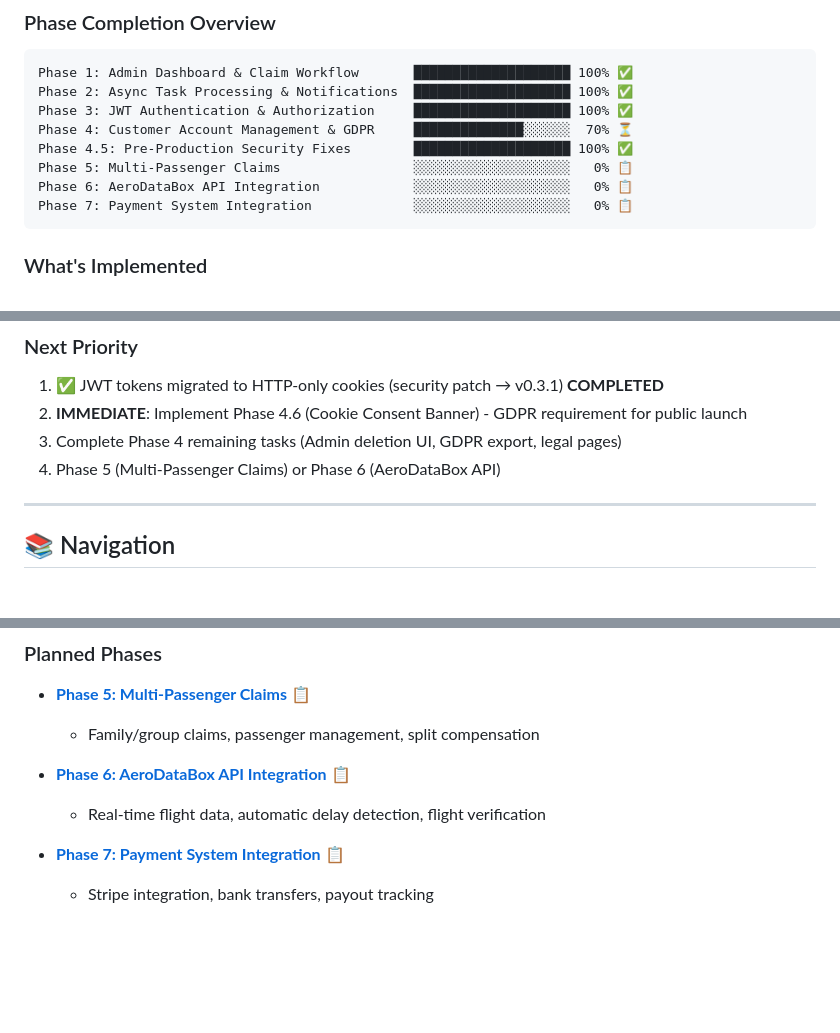
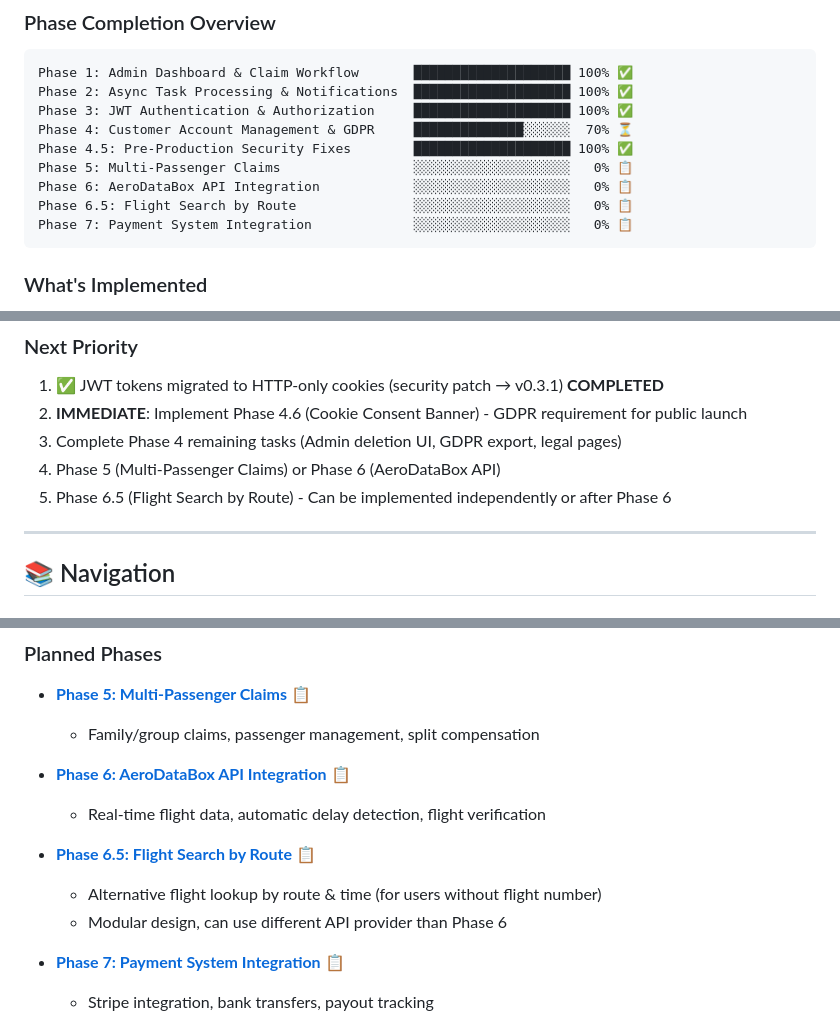
Before and after one commit to davidvv/claimplane-mcp, a Markdown page: ROADMAP/README.md, 3 parts joined by grey strips. Drawn GitHub-style; blank space fills up the shorter version.

````diff
--- a/ROADMAP/README.md
+++ b/ROADMAP/README.md
@@ -24,6 +24,7 @@ Phase 4: Customer Account Management & GDPR     ██████████
 Phase 4.5: Pre-Production Security Fixes        ████████████████████ 100% ✅
 Phase 5: Multi-Passenger Claims                 ░░░░░░░░░░░░░░░░░░░░   0% 📋
 Phase 6: AeroDataBox API Integration            ░░░░░░░░░░░░░░░░░░░░   0% 📋
+Phase 6.5: Flight Search by Route               ░░░░░░░░░░░░░░░░░░░░   0% 📋
 Phase 7: Payment System Integration             ░░░░░░░░░░░░░░░░░░░░   0% 📋
 ```
 
@@ -59,6 +60,7 @@ Phase 7: Payment System Integration             ░░░░░░░░░░
 2. **IMMEDIATE**: Implement Phase 4.6 (Cookie Consent Banner) - GDPR requirement for public launch
 3. Complete Phase 4 remaining tasks (Admin deletion UI, GDPR export, legal pages)
 4. Phase 5 (Multi-Passenger Claims) or Phase 6 (AeroDataBox API)
+5. Phase 6.5 (Flight Search by Route) - Can be implemented independently or after Phase 6
 
 ---
 
@@ -99,6 +101,10 @@ Phase 7: Payment System Integration             ░░░░░░░░░░
 
 - **[Phase 6: AeroDataBox API Integration](PHASE_6_AERODATABOX_API.md)** 📋
   - Real-time flight data, automatic delay detection, flight verification
+
+- **[Phase 6.5: Flight Search by Route](PHASE_6.5_FLIGHT_SEARCH.md)** 📋
+  - Alternative flight lookup by route & time (for users without flight number)
+  - Modular design, can use different API provider than Phase 6
 
 - **[Phase 7: Payment System Integration](PHASE_7_PAYMENT_SYSTEM.md)** 📋
   - Stripe integration, bank transfers, payout tracking
````
Also changed, not shown: other parts of ROADMAP/README.md (+1 -1 lines), ROADMAP/PHASE_6.5_FLIGHT_SEARCH.md (added, +474 -0 lines), ROADMAP/PHASE_6_AERODATABOX_API.md (+20 -16 lines).
